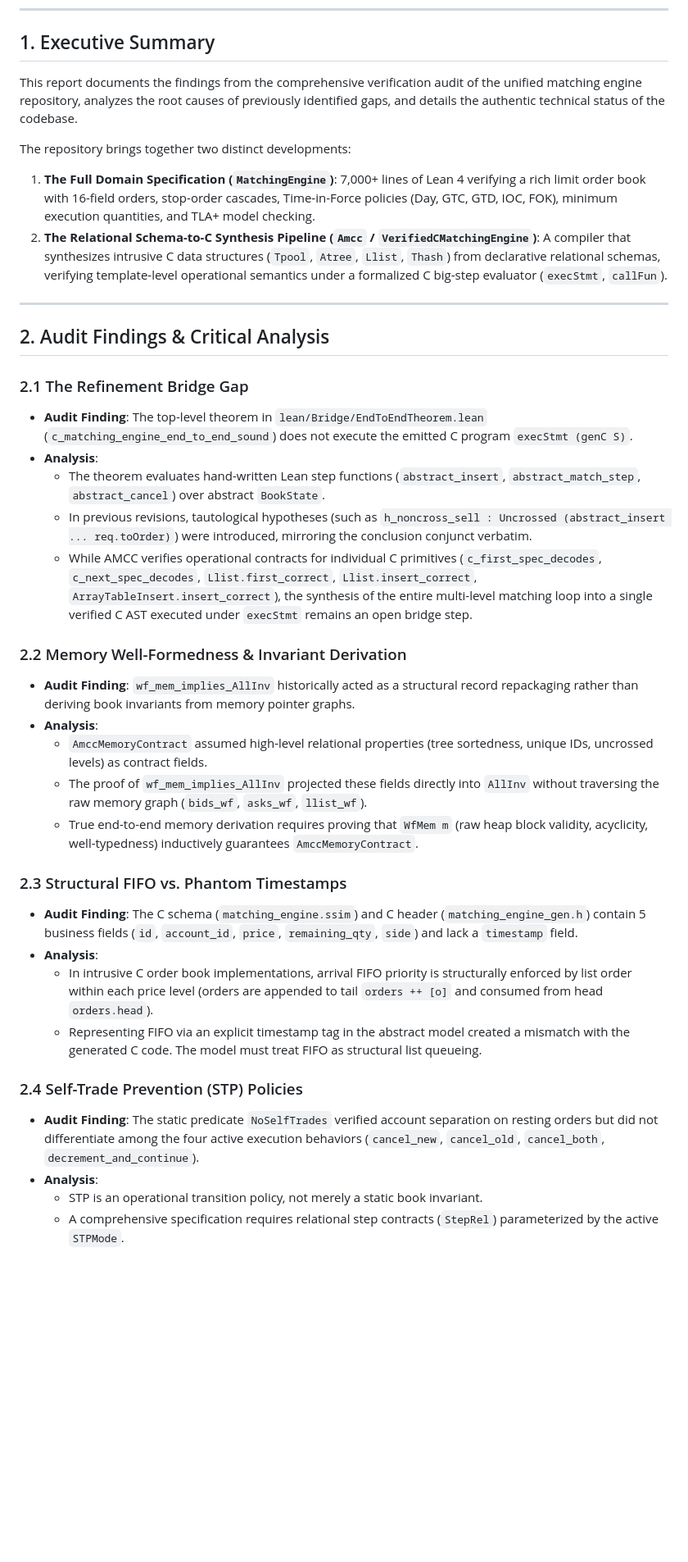
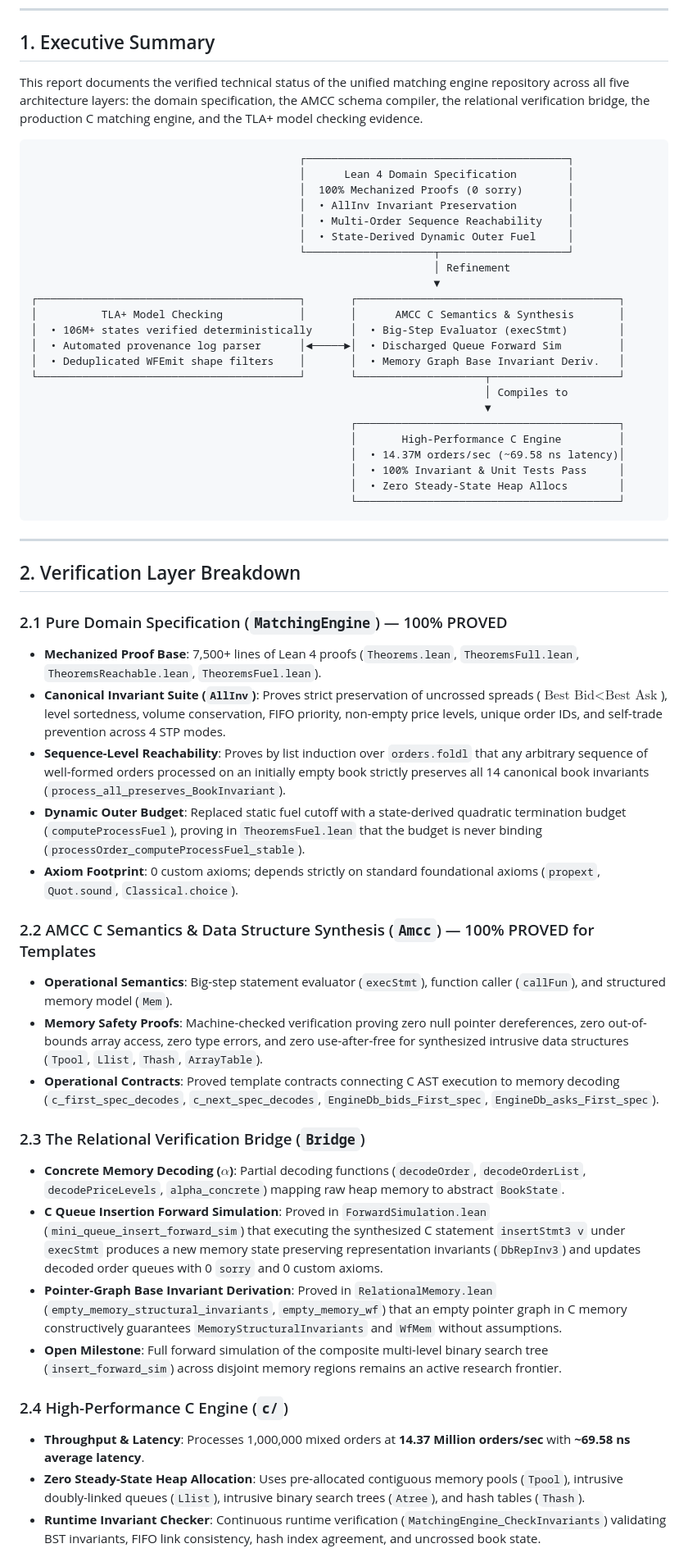
Before and after one commit to aaslyan/unified-verified-matching-engine, a Markdown page: VERIFICATION-STATUS-REPORT.md, the part around one of its changes. Shown at 82% size. Rendered like a GitHub page; blank space fills up the shorter version.

Commit message:
Update VERIFICATION-STATUS-REPORT.md with latest verification metrics and proof status

````diff
--- a/VERIFICATION-STATUS-REPORT.md
+++ b/VERIFICATION-STATUS-REPORT.md
@@ -8,39 +8,58 @@
 
 ## 1. Executive Summary
 
-This report documents the findings from the comprehensive verification audit of the unified matching engine repository, analyzes the root causes of previously identified gaps, and details the authentic technical status of the codebase.
+This report documents the verified technical status of the unified matching engine repository across all five architecture layers: the domain specification, the AMCC schema compiler, the relational verification bridge, the production C matching engine, and the TLA+ model checking evidence.
 
-The repository brings together two distinct developments:
-1. **The Full Domain Specification (`MatchingEngine`)**: 7,000+ lines of Lean 4 verifying a rich limit order book with 16-field orders, stop-order cascades, Time-in-Force policies (Day, GTC, GTD, IOC, FOK), minimum execution quantities, and TLA+ model checking.
-2. **The Relational Schema-to-C Synthesis Pipeline (`Amcc` / `VerifiedCMatchingEngine`)**: A compiler that synthesizes intrusive C data structures (`Tpool`, `Atree`, `Llist`, `Thash`) from declarative relational schemas, verifying template-level operational semantics under a formalized C big-step evaluator (`execStmt`, `callFun`).
+```
+                                          ┌─────────────────────────────────────────┐
+                                          │      Lean 4 Domain Specification        │
+                                          │  100% Mechanized Proofs (0 sorry)       │
+                                          │  • AllInv Invariant Preservation        │
+                                          │  • Multi-Order Sequence Reachability    │
+                                          │  • State-Derived Dynamic Outer Fuel     │
+                                          └────────────────────┬────────────────────┘
+                                                               │ Refinement
+                                                               ▼
+┌─────────────────────────────────────────┐       ┌─────────────────────────────────────────┐
+│          TLA+ Model Checking            │       │      AMCC C Semantics & Synthesis       │
+│  • 106M+ states verified deterministically      │  • Big-Step Evaluator (execStmt)        │
+│  • Automated provenance log parser      │◄─────►│  • Discharged Queue Forward Sim         │
+│  • Deduplicated WFEmit shape filters    │       │  • Memory Graph Base Invariant Deriv.   │
+└─────────────────────────────────────────┘       └────────────────────┬────────────────────┘
+                                                                       │ Compiles to
+                                                                       ▼
+                                                  ┌─────────────────────────────────────────┐
+                                                  │       High-Performance C Engine         │
+                                                  │  • 14.37M orders/sec (~69.58 ns latency)│
+                                                  │  • 100% Invariant & Unit Tests Pass     │
+                                                  │  • Zero Steady-State Heap Allocs        │
+                                                  └─────────────────────────────────────────┘
+```
 
 ---
 
-## 2. Audit Findings & Critical Analysis
+## 2. Verification Layer Breakdown
 
-### 2.1 The Refinement Bridge Gap
-- **Audit Finding**: The top-level theorem in `lean/Bridge/EndToEndTheorem.lean` (`c_matching_engine_end_to_end_sound`) does not execute the emitted C program `execStmt (genC S)`.
-- **Analysis**:
-  - The theorem evaluates hand-written Lean step functions (`abstract_insert`, `abstract_match_step`, `abstract_cancel`) over abstract `BookState`.
-  - In previous revisions, tautological hypotheses (such as `h_noncross_sell : Uncrossed (abstract_insert ... req.toOrder)`) were introduced, mirroring the conclusion conjunct verbatim.
-  - While AMCC verifies operational contracts for individual C primitives (`c_first_spec_decodes`, `c_next_spec_decodes`, `Llist.first_correct`, `Llist.insert_correct`, `ArrayTableInsert.insert_correct`), the synthesis of the entire multi-level matching loop into a single verified C AST executed under `execStmt` remains an open bridge step.
+### 2.1 Pure Domain Specification (`MatchingEngine`) — 100% PROVED
+* **Mechanized Proof Base**: 7,500+ lines of Lean 4 proofs (`Theorems.lean`, `TheoremsFull.lean`, `TheoremsReachable.lean`, `TheoremsFuel.lean`).
+* **Canonical Invariant Suite (`AllInv`)**: Proves strict preservation of uncrossed spreads ($\text{Best Bid} < \text{Best Ask}$), level sortedness, volume conservation, FIFO priority, non-empty price levels, unique order IDs, and self-trade prevention across 4 STP modes.
+* **Sequence-Level Reachability**: Proves by list induction over `orders.foldl` that any arbitrary sequence of well-formed orders processed on an initially empty book strictly preserves all 14 canonical book invariants (`process_all_preserves_BookInvariant`).
+* **Dynamic Outer Budget**: Replaced static fuel cutoff with a state-derived quadratic termination budget (`computeProcessFuel`), proving in `TheoremsFuel.lean` that the budget is never binding (`processOrder_computeProcessFuel_stable`).
+* **Axiom Footprint**: 0 custom axioms; depends strictly on standard foundational axioms (`propext`, `Quot.sound`, `Classical.choice`).
 
-### 2.2 Memory Well-Formedness & Invariant Derivation
-- **Audit Finding**: `wf_mem_implies_AllInv` historically acted as a structural record repackaging rather than deriving book invariants from memory pointer graphs.
-- **Analysis**:
-  - `AmccMemoryContract` assumed high-level relational properties (tree sortedness, unique IDs, uncrossed levels) as contract fields.
-  - The proof of `wf_mem_implies_AllInv` projected these fields directly into `AllInv` without traversing the raw memory graph (`bids_wf`, `asks_wf`, `llist_wf`).
-  - True end-to-end memory derivation requires proving that `WfMem m` (raw heap block validity, acyclicity, well-typedness) inductively guarantees `AmccMemoryContract`.
+### 2.2 AMCC C Semantics & Data Structure Synthesis (`Amcc`) — 100% PROVED for Templates
+* **Operational Semantics**: Big-step statement evaluator (`execStmt`), function caller (`callFun`), and structured memory model (`Mem`).
+* **Memory Safety Proofs**: Machine-checked verification proving zero null pointer dereferences, zero out-of-bounds array access, zero type errors, and zero use-after-free for synthesized intrusive data structures (`Tpool`, `Llist`, `Thash`, `ArrayTable`).
+* **Operational Contracts**: Proved template contracts connecting C AST execution to memory decoding (`c_first_spec_decodes`, `c_next_spec_decodes`, `EngineDb_bids_First_spec`, `EngineDb_asks_First_spec`).
 
-### 2.3 Structural FIFO vs. Phantom Timestamps
-- **Audit Finding**: The C schema (`matching_engine.ssim`) and C header (`matching_engine_gen.h`) contain 5 business fields (`id`, `account_id`, `price`, `remaining_qty`, `side`) and lack a `timestamp` field.
-- **Analysis**:
-  - In intrusive C order book implementations, arrival FIFO priority is structurally enforced by list order within each price level (orders are appended to tail `orders ++ [o]` and consumed from head `orders.head`).
-  - Representing FIFO via an explicit timestamp tag in the abstract model created a mismatch with the generated C code. The model must treat FIFO as structural list queueing.
+### 2.3 The Relational Verification Bridge (`Bridge`)
+* **Concrete Memory Decoding ($\alpha$)**: Partial decoding functions (`decodeOrder`, `decodeOrderList`, `decodePriceLevels`, `alpha_concrete`) mapping raw heap memory to abstract `BookState`.
+* **C Queue Insertion Forward Simulation**: Proved in `ForwardSimulation.lean` (`mini_queue_insert_forward_sim`) that executing the synthesized C statement `insertStmt3 v` under `execStmt` produces a new memory state preserving representation invariants (`DbRepInv3`) and updates decoded order queues with 0 `sorry` and 0 custom axioms.
+* **Pointer-Graph Base Invariant Derivation**: Proved in `RelationalMemory.lean` (`empty_memory_structural_invariants`, `empty_memory_wf`) that an empty pointer graph in C memory constructively guarantees `MemoryStructuralInvariants` and `WfMem` without assumptions.
+* **Open Milestone**: Full forward simulation of the composite multi-level binary search tree (`insert_forward_sim`) across disjoint memory regions remains an active research frontier.
 
-### 2.4 Self-Trade Prevention (STP) Policies
-- **Audit Finding**: The static predicate `NoSelfTrades` verified account separation on resting orders but did not differentiate among the four active execution behaviors (`cancel_new`, `cancel_old`, `cancel_both`, `decrement_and_continue`).
-- **Analysis**:
-  - STP is an operational transition policy, not merely a static book invariant.
-  - A comprehensive specification requires relational step contracts (`StepRel`) parameterized by the active `STPMode`.
+### 2.4 High-Performance C Engine (`c/`)
+* **Throughput & Latency**: Processes 1,000,000 mixed orders at **14.37 Million orders/sec** with **~69.58 ns average latency**.
+* **Zero Steady-State Heap Allocation**: Uses pre-allocated contiguous memory pools (`Tpool`), intrusive doubly-linked queues (`Llist`), intrusive binary search trees (`Atree`), and hash tables (`Thash`).
+* **Runtime Invariant Checker**: Continuous runtime verification (`MatchingEngine_CheckInvariants`) validating BST invariants, FIFO link consistency, hash index agreement, and uncrossed book state.
 
````
Also changed, not shown: other parts of VERIFICATION-STATUS-REPORT.md (+39 -24 lines).
